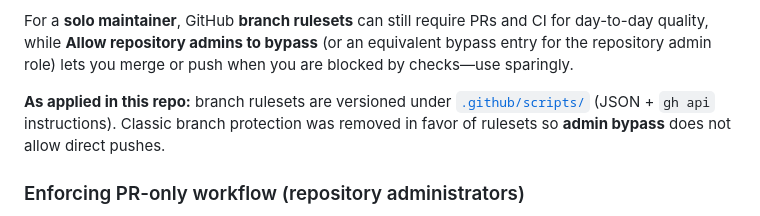
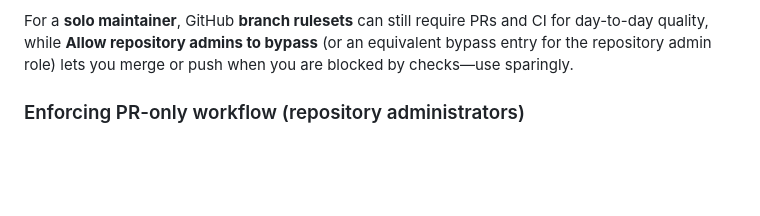
Before and after one commit to Abhishekkumar2021/Pravah, a Markdown page: CONTRIBUTING.md, the part around the change. GitHub-like rendering; blank space fills up the shorter version.

Commit message:
docs: remove stale ruleset JSON reference from CONTRIBUTING

```diff
--- a/CONTRIBUTING.md
+++ b/CONTRIBUTING.md
@@ -46,8 +46,6 @@ main (protected)
 **Important:** The bullets above are **policy**. GitHub will only block direct pushes after rules are configured on the server. Docs alone do not enforce anything.
 
 For a **solo maintainer**, GitHub **branch rulesets** can still require PRs and CI for day-to-day quality, while **Allow repository admins to bypass** (or an equivalent bypass entry for the repository admin role) lets you merge or push when you are blocked by checks—use sparingly.
-
-**As applied in this repo:** branch rulesets are versioned under [`.github/scripts/`](.github/scripts/README.md) (JSON + `gh api` instructions). Classic branch protection was removed in favor of rulesets so **admin bypass** does not allow direct pushes.
 
 ### Enforcing PR-only workflow (repository administrators)
 
```
